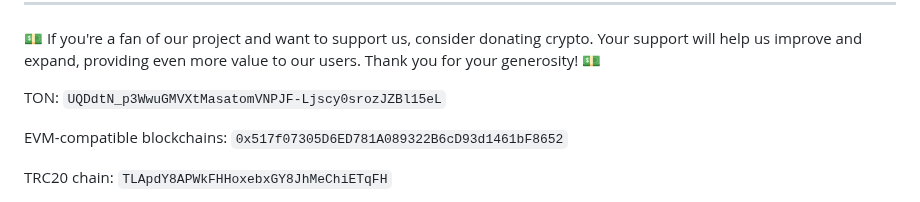
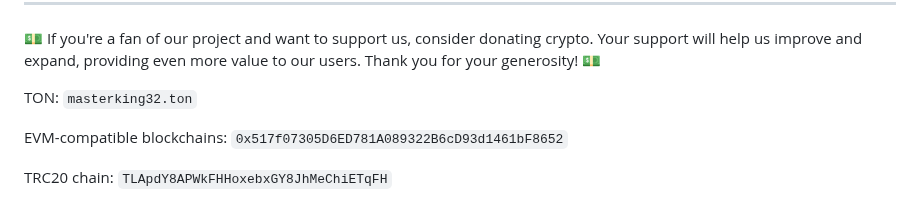
Before and after one commit to masterking32/MasterCryptoFarmBot, a Markdown page: README.MD, the part around the change. Rendered like a GitHub page.

```diff
--- a/README.MD
+++ b/README.MD
@@ -127,7 +127,7 @@ For a step-by-step guide on installing and running the MasterCryptoFarmBot proje
 💵 If you're a fan of our project and want to support us, consider donating crypto. Your support will help us improve and expand, providing even more value to our users. Thank you for your generosity! 💵
 
 TON:
-`UQDdtN_p3WwuGMVXtMasatomVNPJF-Ljscy0srozJZBl15eL`
+`masterking32.ton`
 
 EVM-compatible blockchains:
 `0x517f07305D6ED781A089322B6cD93d1461bF8652`
```
